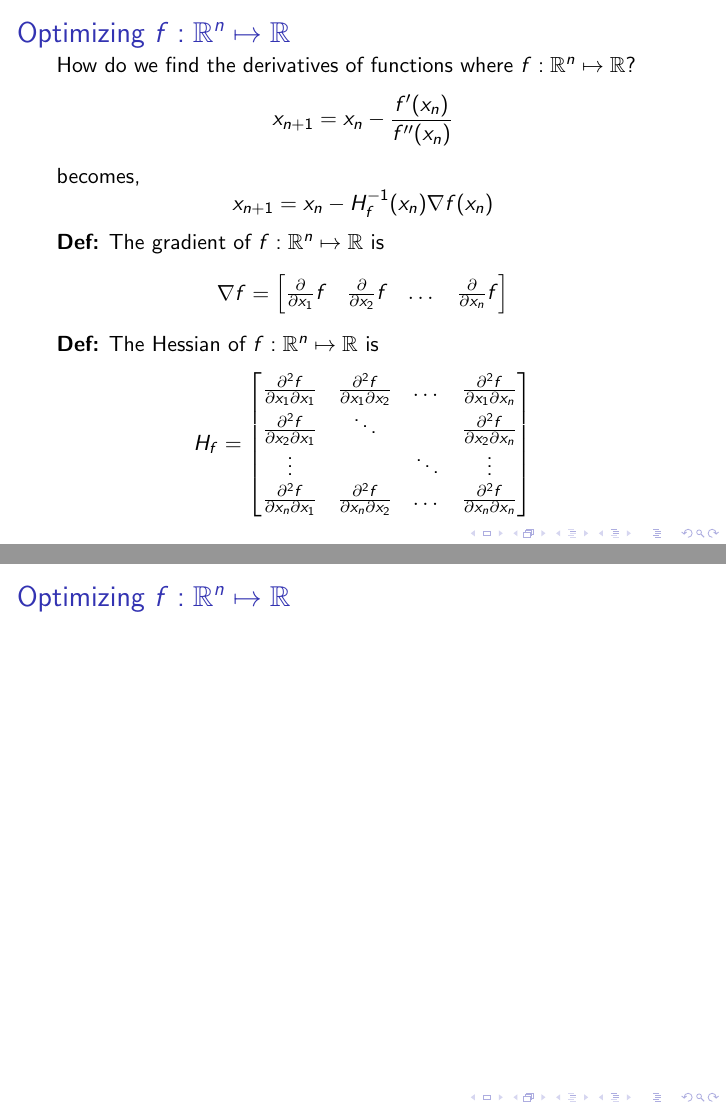
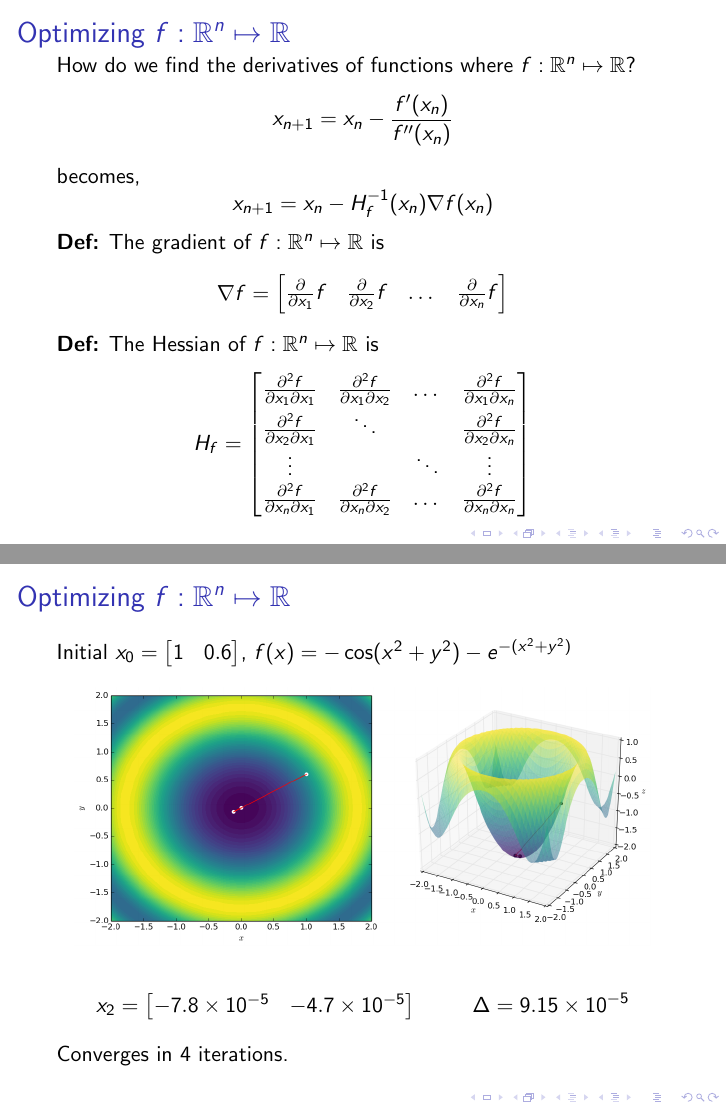
Before and after one commit to cdipaolo/newtons_method, LaTeX slides (presentation.tex): pages 12 and 13 of 13 before the commit and pages 12 and 16 of 16 after it, joined at a grey line. Compiled offline with pdfLaTeX.

Commit message:
Added slides with optimization plots to actual presentation tex

```diff
--- a/presentation.tex
+++ b/presentation.tex
@@ -108,3 +108,5 @@
 %% Plots of Optimizing f: R^2 -> R   %%
 \begin{frame}
     \frametitle{Optimizing $f : \RR^n \mapsto \RR$}
+    Initial $x_0 = \m{1&0.6}$, $f(x) = -\cos(x^2 + y^2) - e^{-(x^2 + y^2)}$\\
+    \begin{center}
@@ -111,3 +117,12 @@
+    \end{center}
+    \begin{align*}
+        \only<1>{&}
+        \only<2>{&x_0 = \m{1&0.6} &\;\;\; \Delta = 1.1661}
+        \only<3>{&x_1 = \m{-0.1167&-0.0700} &\;\;\; \Delta = 0.1361}
+        \only<4>{&x_2 = \m{-7.8\times10^{-5}&-4.7\times10^{-5}} &\;\;\; \Delta = 9.15\times10^{-5}}
+        %\only<4>{x_3 = \m{0&-6.8\times10^{-21}} &\;\;\; \Delta = 6.78\times10^{-21}}
+    \end{align*}
+    \only<4>{Converges in $4$ iterations.}
 \end{frame}
 
 \end{document}
```
Also changed, not shown: plots/optim_plt_0.png, plots/optim_plt_1.png, plots/optim_plt_2.png, plots/optim_plt_3.png, presentation.pdf, presentation.tex (4 more changed lines), 2 other files.
